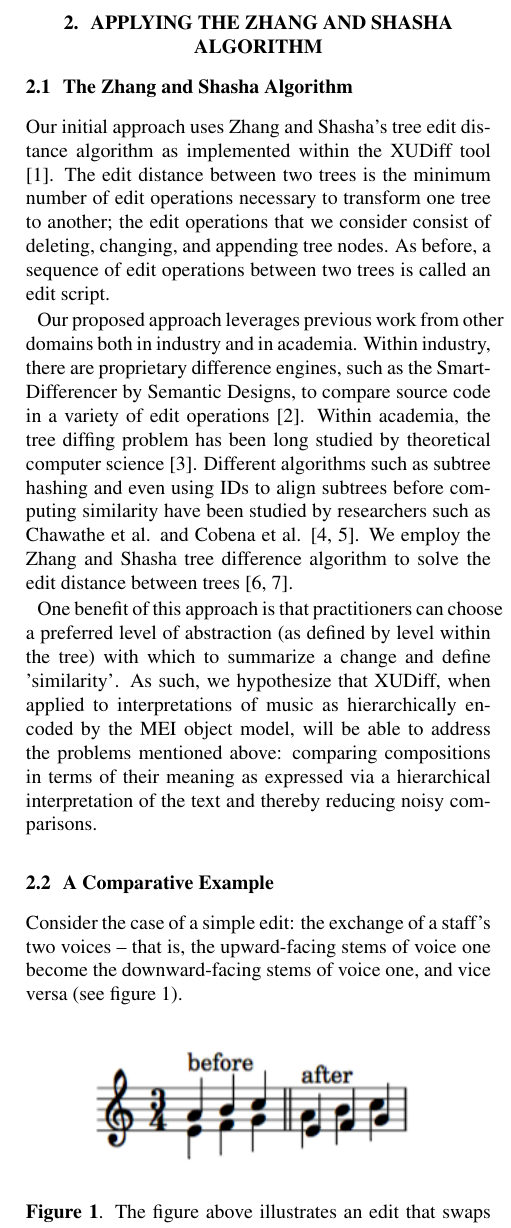
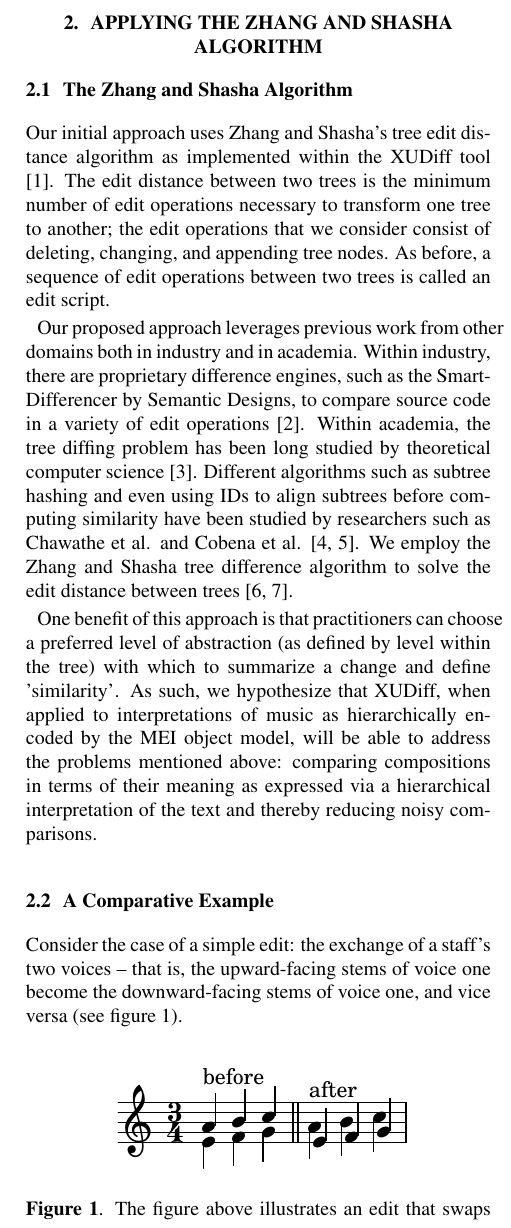
Before and after one commit to jefftrevino/tenor2017, a LaTeX paper (tenor2017diffs.tex): part of one column of page 2 of 5, cut so that both start at the same text. Compiled offline with pdfLaTeX.

Commit message:
Switch PNG score example for PDF score example

```diff
--- a/tenor2017diffs.tex
+++ b/tenor2017diffs.tex
@@ -239,7 +239,7 @@ Consider the case of a simple edit: the exchange of a staff's two voices -- that
 
 \begin{figure}[!htb]
 \centering
-\includegraphics[width=0.8\columnwidth]{layers.png}
+\includegraphics[width=0.8\columnwidth]{layers.pdf}
 \caption{The figure above illustrates an edit that swaps the first and second voices in a staff. In common western notation, only stem direction reflects the change.}
 \label{fig:example}
 \end{figure}
```
Also changed, not shown: figures/layers.pdf (added), figures/layers.png (deleted), 1 other file.
